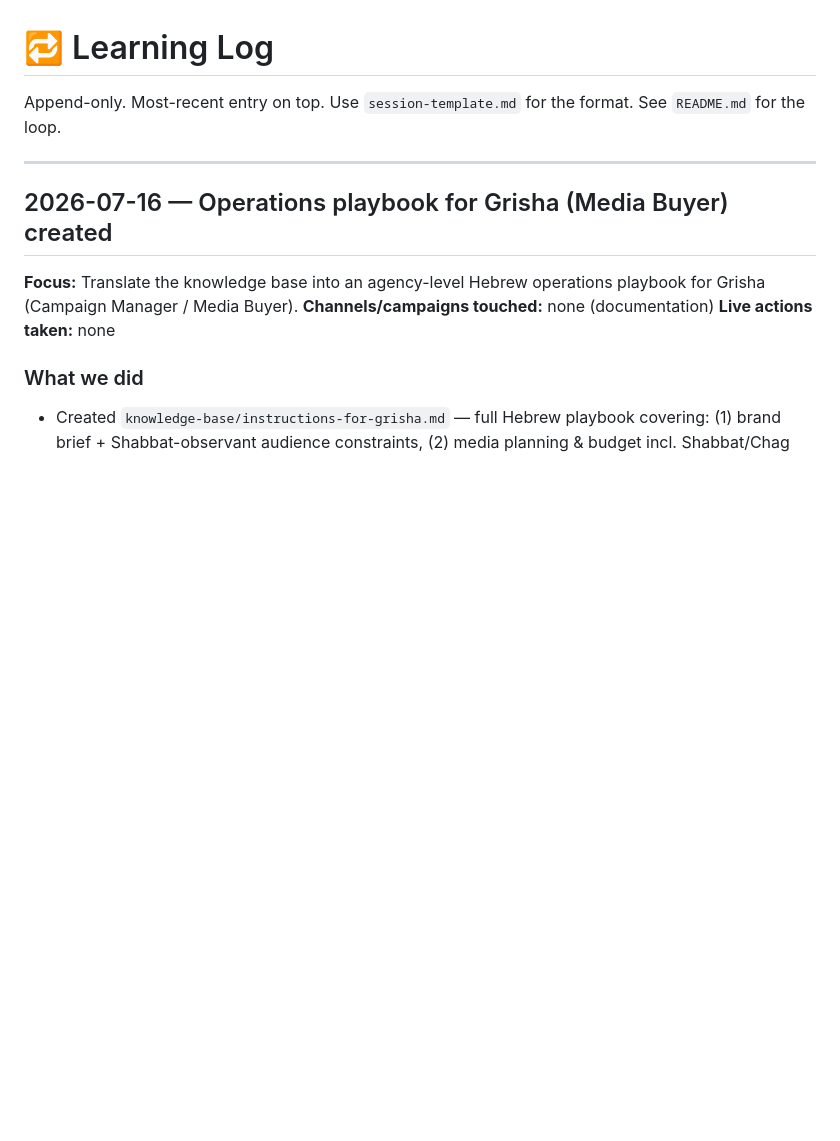
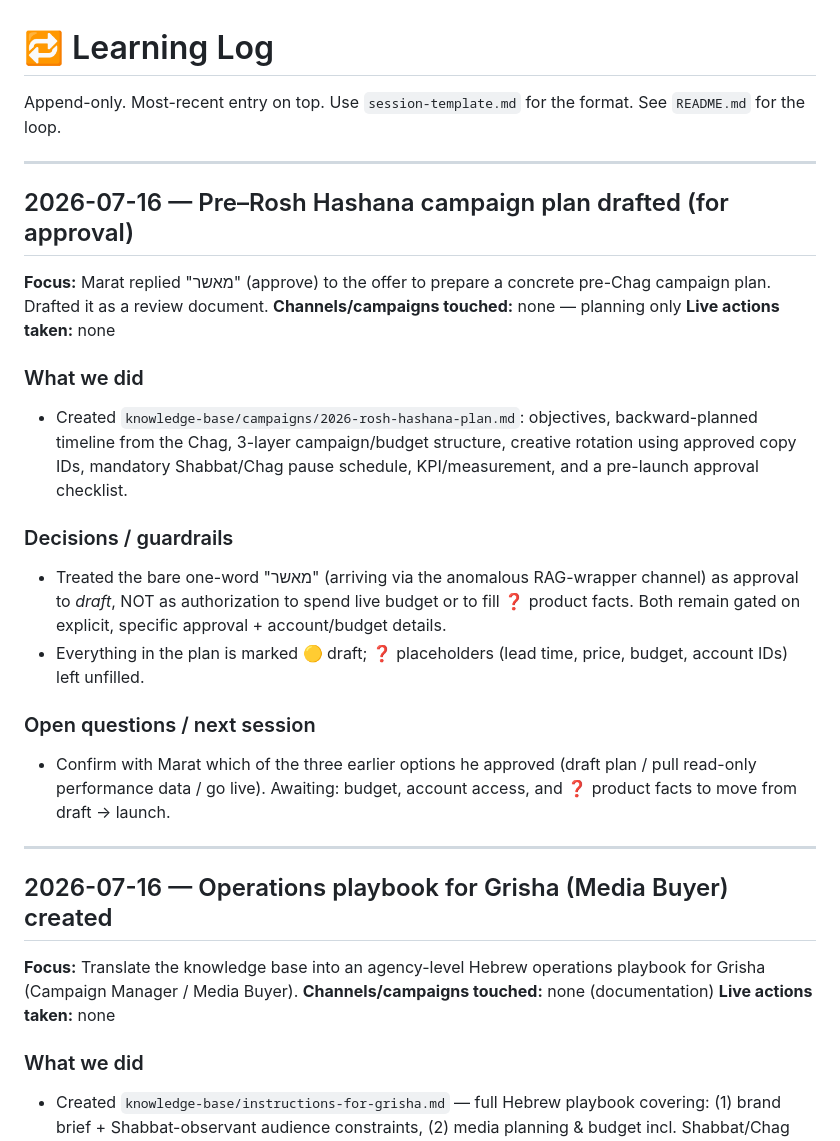
Before and after one commit to marat3008/kas-hamelech-meta, a Markdown page: knowledge-base/learning-loop/LEARNING_LOG.md, the part around the change. Drawn GitHub-style; blank space fills up the shorter version.

```diff
--- a/knowledge-base/learning-loop/LEARNING_LOG.md
+++ b/knowledge-base/learning-loop/LEARNING_LOG.md
@@ -1,6 +1,24 @@
 # 🔁 Learning Log
 
 Append-only. Most-recent entry on top. Use `session-template.md` for the format. See `README.md` for the loop.
+
+---
+
+## 2026-07-16 — Pre–Rosh Hashana campaign plan drafted (for approval)
+
+**Focus:** Marat replied "מאשר" (approve) to the offer to prepare a concrete pre-Chag campaign plan. Drafted it as a review document.
+**Channels/campaigns touched:** none — planning only
+**Live actions taken:** none
+
+### What we did
+- Created `knowledge-base/campaigns/2026-rosh-hashana-plan.md`: objectives, backward-planned timeline from the Chag, 3-layer campaign/budget structure, creative rotation using approved copy IDs, mandatory Shabbat/Chag pause schedule, KPI/measurement, and a pre-launch approval checklist.
+
+### Decisions / guardrails
+- Treated the bare one-word "מאשר" (arriving via the anomalous RAG-wrapper channel) as approval to *draft*, NOT as authorization to spend live budget or to fill ❓ product facts. Both remain gated on explicit, specific approval + account/budget details.
+- Everything in the plan is marked 🟡 draft; ❓ placeholders (lead time, price, budget, account IDs) left unfilled.
+
+### Open questions / next session
+- Confirm with Marat which of the three earlier options he approved (draft plan / pull read-only performance data / go live). Awaiting: budget, account access, and ❓ product facts to move from draft → launch.
 
 ---
 
```
Also changed, not shown: knowledge-base/campaigns/2026-rosh-hashana-plan.md (added, +89 -0 lines).
